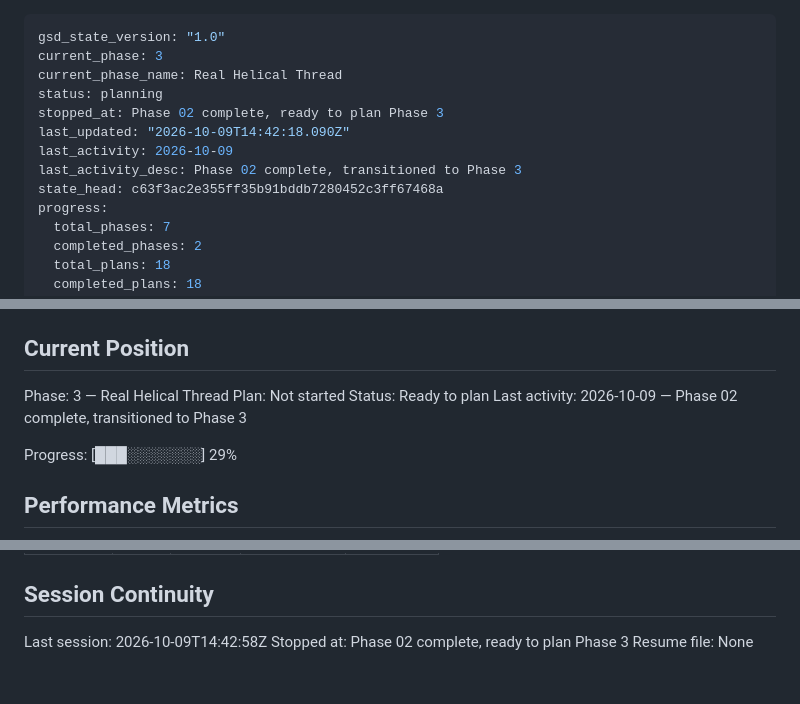
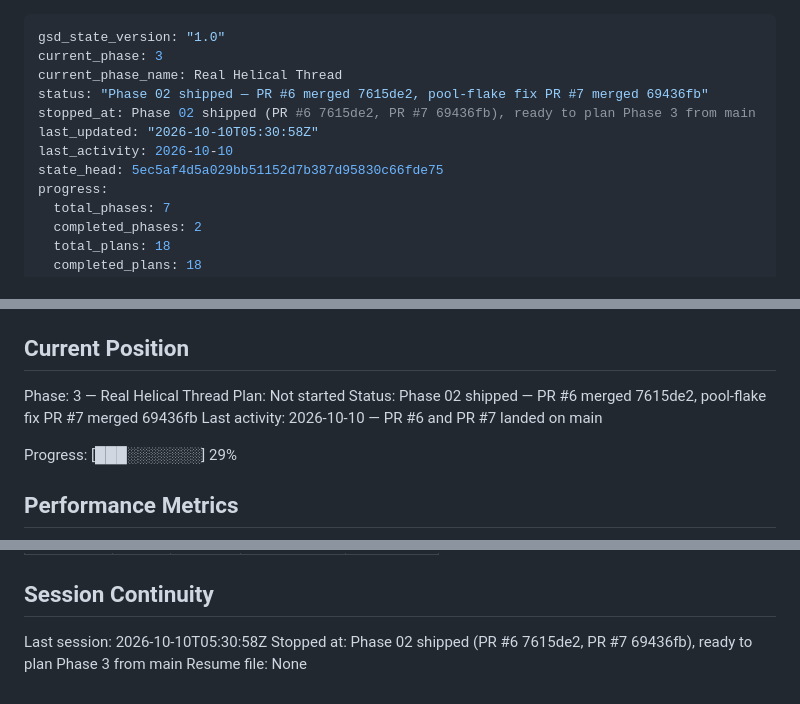
Before and after one commit to halfb00t/screw, a Markdown page: .planning/STATE.md, 3 parts joined by grey strips. GitHub-like rendering.

Commit message:
docs(02): record phase 2 and the pool-flake fix as landed on main
Phase 2's second PR merged as 7615de2 (#6) and the pool dying-worker test
flake it waited on merged as 69436fb (#7). STATE.md's status, blocker and
session lines said PR 2 was verified but not landed; they now name both
squash commits, and the remaining Phase 2 concern is the harness review debt
item, due on the first harness PR after PR 2.

Co-Authored-By: Claude Fable 5.1 <noreply@anthropic.com>

```diff
--- a/.planning/STATE.md
+++ b/.planning/STATE.md
@@ -2,12 +2,11 @@
 gsd_state_version: "1.0"
 current_phase: 3
 current_phase_name: Real Helical Thread
-status: planning
-stopped_at: Phase 02 complete, ready to plan Phase 3
-last_updated: "2026-10-09T14:42:18.090Z"
-last_activity: 2026-10-09
-last_activity_desc: Phase 02 complete, transitioned to Phase 3
-state_head: c63f3ac2e355ff35b91bddb7280452c3ff67468a
+status: "Phase 02 shipped — PR #6 merged 7615de2, pool-flake fix PR #7 merged 69436fb"
+stopped_at: Phase 02 shipped (PR #6 7615de2, PR #7 69436fb), ready to plan Phase 3 from main
+last_updated: "2026-10-10T05:30:58Z"
+last_activity: 2026-10-10
+state_head: 5ec5af4d5a029bb51152d7b387d95830c66fde75
 progress:
   total_phases: 7
   completed_phases: 2
@@ -29,8 +28,8 @@ See: .planning/PROJECT.md (updated 2026-10-09)
 
 Phase: 3 — Real Helical Thread
 Plan: Not started
-Status: Ready to plan
-Last activity: 2026-10-09 — Phase 02 complete, transitioned to Phase 3
+Status: Phase 02 shipped — PR #6 merged 7615de2, pool-flake fix PR #7 merged 69436fb
+Last activity: 2026-10-10 — PR #6 and PR #7 landed on main
 
 Progress: [███░░░░░░░] 29%
 
@@ -138,6 +137,6 @@ Items acknowledged and deferred at milestone close, most recent first:
 
 ## Session Continuity
 
-Last session: 2026-10-09T14:42:58Z
-Stopped at: Phase 02 complete, ready to plan Phase 3
+Last session: 2026-10-10T05:30:58Z
+Stopped at: Phase 02 shipped (PR #6 7615de2, PR #7 69436fb), ready to plan Phase 3 from main
 Resume file: None
```
Also changed, not shown: other parts of .planning/STATE.md (+1 -1 lines).
